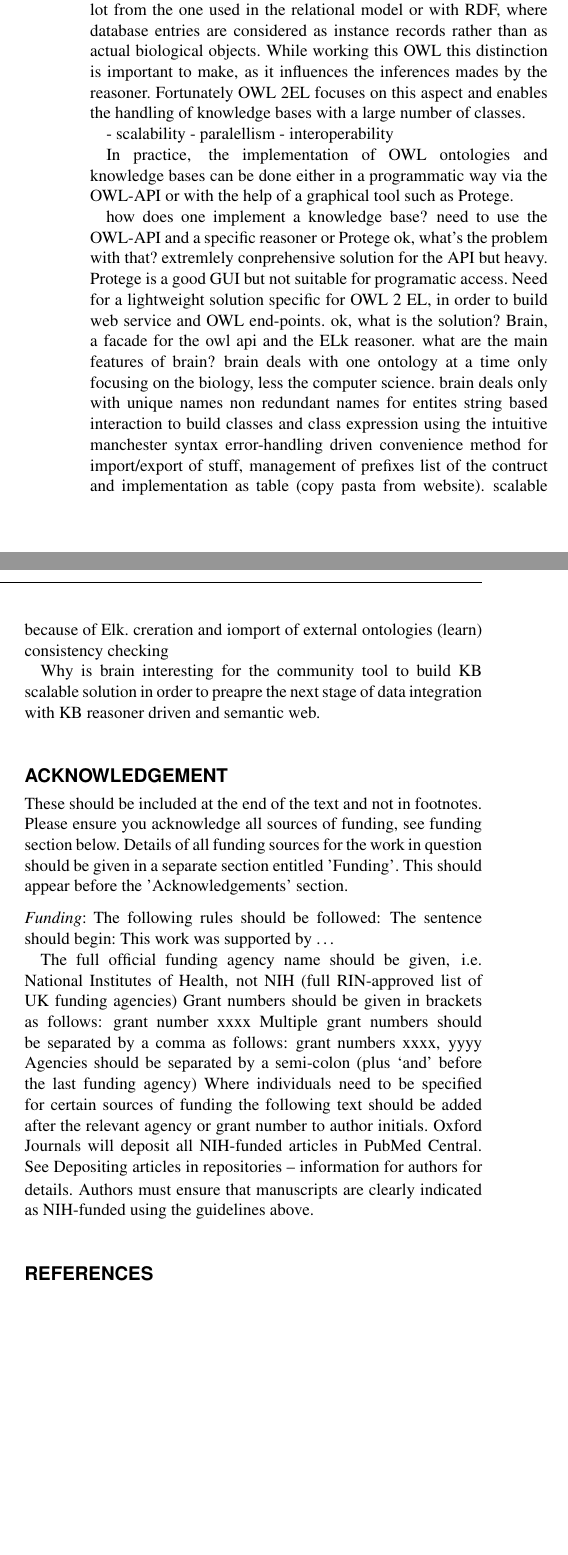
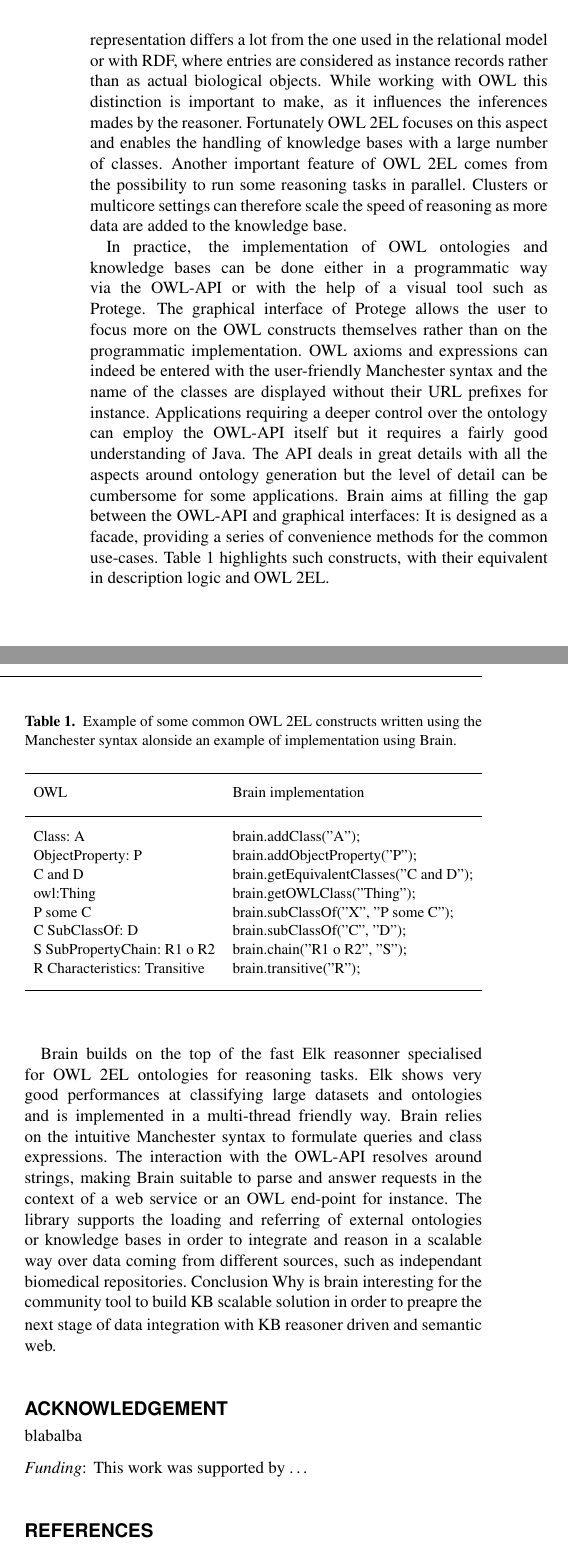
Before and after one commit to loopasam/Brain, a LaTeX paper (document.tex): two parts of the columns of page 2 of 2, joined at a grey line, cut so that both start at the same text, the shorter picture padded with empty space. Compiled offline with pdfLaTeX.

Commit message:
mise en forme. Conclusion reste a faire
Signed-off-by: loopasam <samuel.croset@gmail.com>

```diff
--- a/document.tex
+++ b/document.tex
@@ -81,56 +78,51 @@ science, most of the entries of databases are to be considered as classes rather
 a molecular entity, such as a protein which has a lot of materialization in practice, namely the actual proteins.
-This representation differs a lot from the one used in the relational model or with RDF, where database entries are considered as instance
+This representation differs a lot from the one used in the relational model or with RDF, where entries are considered as instance
 records rather than as actual biological objects.
-While working this OWL this distinction is important to make, as it influences the inferences mades by the reasoner. Fortunately OWL 2EL focuses
-on this aspect and enables the handling of knowledge bases with a large number of classes.
-
-- scalability - paralellism
-- interoperability
+While working with OWL this distinction is important to make, as it influences the inferences mades by the reasoner. Fortunately OWL 2EL focuses
+on this aspect and enables the handling of knowledge bases with a large number of classes. Another important feature of OWL 2EL comes from the
+possibility to run some reasoning tasks in parallel. Clusters or multicore settings can therefore scale the speed of reasoning as more data
+are added to the knowledge base.
 
 In practice, the implementation of OWL ontologies and knowledge bases can be done either in a programmatic way via the OWL-API or with the
-help of a graphical tool such as Protege.
+help of a visual tool such as Protege. The graphical interface of Protege allows the user to focus more on the OWL constructs themselves
+rather than on the programmatic implementation. OWL axioms and expressions can indeed be entered with the user-friendly Manchester syntax
+and the name of the classes are displayed without their URL prefixes for instance. Applications requiring a deeper control over the ontology
+can employ the OWL-API itself but it requires a fairly good understanding of Java. The API deals in great details with all the aspects
+around ontology generation but the level of detail can be cumbersome for some applications. Brain aims at filling the gap between the OWL-API
+and graphical interfaces: It is designed as a facade, providing a series of convenience methods for the common
+use-cases. Table \ref{Tab:constructs} highlights such constructs, with their equivalent in description logic and OWL 2EL.
 
+\begin{table}[!h]
+\processtable{Example of some common OWL 2EL constructs written using the
+Manchester syntax alonside an example of implementation using Brain.\label{Tab:constructs}}
+{\begin{tabular}{llll}\toprule
+OWL & Brain implementation\\\midrule
+Class: A & brain.addClass("A");\\
+ObjectProperty: P & brain.addObjectProperty("P");\\
+C and D & brain.getEquivalentClasses("C and D");\\
+owl:Thing & brain.getOWLClass("Thing");\\
+P some C & brain.subClassOf("X", "P some C");\\
+C SubClassOf: D & brain.subClassOf("C", "D");\\
+S SubPropertyChain: R1 o R2 & brain.chain("R1 o R2", "S");\\
+R Characteristics: Transitive & brain.transitive("R");\\\botrule
+\end{tabular}}{}
+\end{table}
 
-how does one implement a knowledge base?
-need to use the OWL-API and a specific reasoner or Protege
-ok, what's the problem with that?
-extremlely conprehensive solution for the API but heavy. Protege is a good GUI but not suitable for programatic access.
-Need for a lightweight solution specific for OWL 2 EL, in order to build web service and OWL end-points.
-ok, what is the solution?
-Brain, a facade for the owl api and the ELk reasoner.
-what are the main features of brain?
-brain deals with one ontology at a time only
-focusing on the biology, less the computer science.
-brain deals only with unique names non redundant names for entites
-string based interaction to build classes and class expression using the intuitive manchester syntax
-error-handling driven
-convenience method for import/export of stuff, management of prefixes
-list of the contruct and implementation as table (copy pasta from website).
-scalable because of Elk.
-creration and iomport of external ontologies (learn)
-consistency checking
-
+Brain builds on the top of the fast Elk reasonner specialised for OWL 2EL ontologies for reasoning tasks.
+Elk shows very good performances at classifying large datasets and ontologies and is implemented in a multi-thread friendly way.
+Brain relies on the intuitive Manchester syntax to formulate queries and class expressions. The interaction with the OWL-API
+resolves around strings, making Brain suitable to parse and answer requests in the context of a web service or an OWL end-point for instance.
+The library supports the loading and referring of external ontologies or knowledge bases in order to integrate and reason in a
+scalable way over data coming from different sources, such as independant biomedical repositories.
+Conclusion
 Why is brain interesting for the community
 tool to build KB scalable solution in order to preapre the next stage of data integration with KB reasoner driven and semantic web.
 
+
 \section*{Acknowledgement}
-These should be included at the end of the text and not in footnotes. Please ensure you acknowledge all
-sources of funding, see funding section below.
-Details of all funding sources for the work in question should be given
-in a separate section entitled 'Funding'. This should appear before the 'Acknowledgements' section.
-
+blabalba
 \paragraph{Funding\textcolon}
-The following rules should be followed:
-The sentence should begin: This work was supported by …
-
-The full official funding agency name should be given, i.e. National Institutes of Health, not NIH
-(full RIN-approved list of UK funding agencies) Grant numbers should be given in brackets as follows: grant number xxxx
-Multiple grant numbers should be separated by a comma as follows: grant numbers xxxx, yyyy
-Agencies should be separated by a semi-colon (plus ‘and’ before the last funding agency)
-Where individuals need to be specified for certain sources of funding the following text should be added after the
-relevant agency or grant number to author initials.
-Oxford Journals will deposit all NIH-funded articles in PubMed Central. See Depositing articles in repositories –
-information for authors for details. Authors must ensure that manuscripts are clearly indicated as NIH-funded using the guidelines above.
+This work was supported by …
 
 \bibliographystyle{natbib}
 \bibliographystyle{achemnat}
```
Also changed, not shown: document.pdf, document.tex (35 more changed lines), 3 other files.
